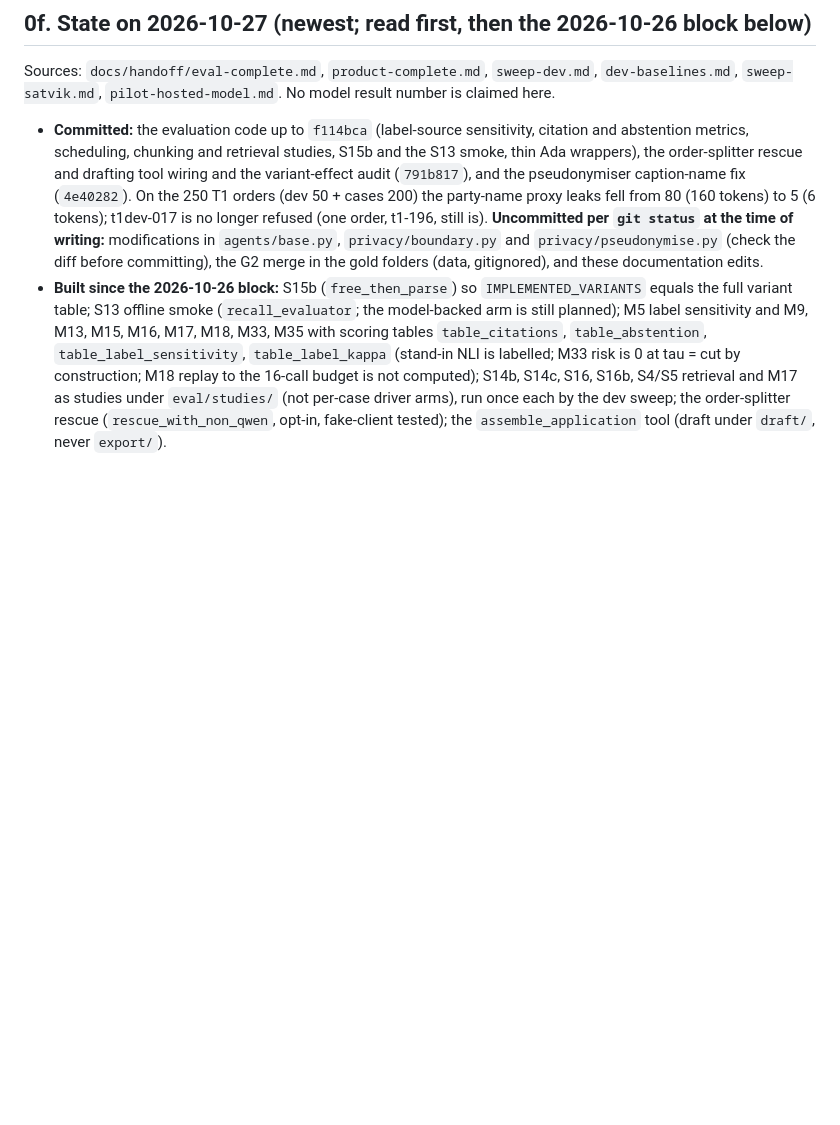
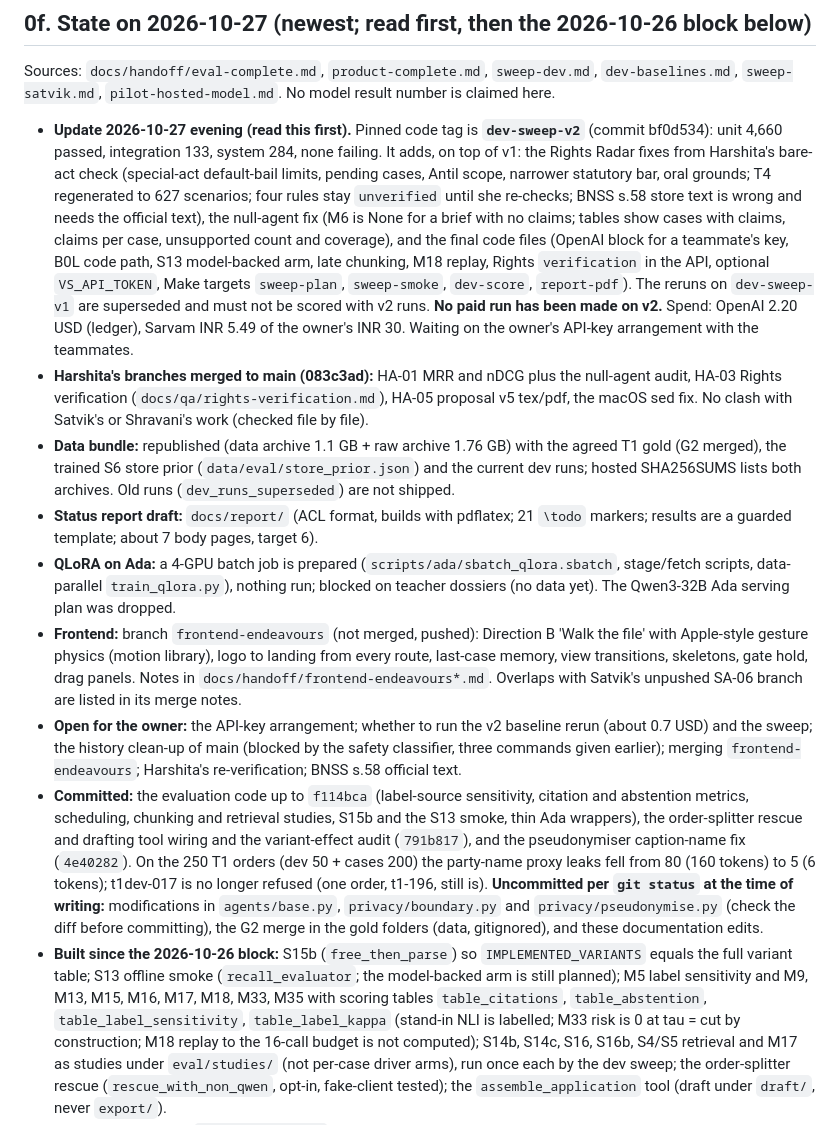
Before and after one commit to vishakkashyapk30/lma-group-project, a Markdown page: progress.md, the part around the change. GitHub-like rendering; blank space fills up the shorter version.

Commit message:
Record the state on the evening of 27 October in progress.md

```diff
--- a/progress.md
+++ b/progress.md
@@ -13,6 +13,13 @@ Status as of 2026-10-14. Nothing is committed yet; all work below sits uncommitt
 
 Sources: `docs/handoff/eval-complete.md`, `product-complete.md`, `sweep-dev.md`, `dev-baselines.md`, `sweep-satvik.md`, `pilot-hosted-model.md`. No model result number is claimed here.
 
+- **Update 2026-10-27 evening (read this first).** Pinned code tag is **`dev-sweep-v2`** (commit bf0d534): unit 4,660 passed, integration 133, system 284, none failing. It adds, on top of v1: the Rights Radar fixes from Harshita's bare-act check (special-act default-bail limits, pending cases, Antil scope, narrower statutory bar, oral grounds; T4 regenerated to 627 scenarios; four rules stay `unverified` until she re-checks; BNSS s.58 store text is wrong and needs the official text), the null-agent fix (M6 is None for a brief with no claims; tables show cases with claims, claims per case, unsupported count and coverage), and the final code files (OpenAI block for a teammate's key, B0L code path, S13 model-backed arm, late chunking, M18 replay, Rights `verification` in the API, optional `VS_API_TOKEN`, Make targets `sweep-plan`, `sweep-smoke`, `dev-score`, `report-pdf`). The reruns on `dev-sweep-v1` are superseded and must not be scored with v2 runs. **No paid run has been made on v2.** Spend: OpenAI 2.20 USD (ledger), Sarvam INR 5.49 of the owner's INR 30. Waiting on the owner's API-key arrangement with the teammates.
+- **Harshita's branches merged to main (083c3ad):** HA-01 MRR and nDCG plus the null-agent audit, HA-03 Rights verification (`docs/qa/rights-verification.md`), HA-05 proposal v5 tex/pdf, the macOS sed fix. No clash with Satvik's or Shravani's work (checked file by file).
+- **Data bundle:** republished (data archive 1.1 GB + raw archive 1.76 GB) with the agreed T1 gold (G2 merged), the trained S6 store prior (`data/eval/store_prior.json`) and the current dev runs; hosted SHA256SUMS lists both archives. Old runs (`dev_runs_superseded`) are not shipped.
+- **Status report draft:** `docs/report/` (ACL format, builds with pdflatex; 21 `\todo` markers; results are a guarded template; about 7 body pages, target 6).
+- **QLoRA on Ada:** a 4-GPU batch job is prepared (`scripts/ada/sbatch_qlora.sbatch`, stage/fetch scripts, data-parallel `train_qlora.py`), nothing run; blocked on teacher dossiers (no data yet). The Qwen3-32B Ada serving plan was dropped.
+- **Frontend:** branch `frontend-endeavours` (not merged, pushed): Direction B 'Walk the file' with Apple-style gesture physics (motion library), logo to landing from every route, last-case memory, view transitions, skeletons, gate hold, drag panels. Notes in `docs/handoff/frontend-endeavours*.md`. Overlaps with Satvik's unpushed SA-06 branch are listed in its merge notes.
+- **Open for the owner:** the API-key arrangement; whether to run the v2 baseline rerun (about 0.7 USD) and the sweep; the history clean-up of main (blocked by the safety classifier, three commands given earlier); merging `frontend-endeavours`; Harshita's re-verification; BNSS s.58 official text.
 - **Committed:** the evaluation code up to `f114bca` (label-source sensitivity, citation and abstention metrics, scheduling, chunking and retrieval studies, S15b and the S13 smoke, thin Ada wrappers), the order-splitter rescue and drafting tool wiring and the variant-effect audit (`791b817`), and the pseudonymiser caption-name fix (`4e40282`). On the 250 T1 orders (dev 50 + cases 200) the party-name proxy leaks fell from 80 (160 tokens) to 5 (6 tokens); t1dev-017 is no longer refused (one order, t1-196, still is). **Uncommitted per `git status` at the time of writing:** modifications in `agents/base.py`, `privacy/boundary.py` and `privacy/pseudonymise.py` (check the diff before committing), the G2 merge in the gold folders (data, gitignored), and these documentation edits.
 - **Built since the 2026-10-26 block:** S15b (`free_then_parse`) so `IMPLEMENTED_VARIANTS` equals the full variant table; S13 offline smoke (`recall_evaluator`; the model-backed arm is still planned); M5 label sensitivity and M9, M13, M15, M16, M17, M18, M33, M35 with scoring tables `table_citations`, `table_abstention`, `table_label_sensitivity`, `table_label_kappa` (stand-in NLI is labelled; M33 risk is 0 at tau = cut by construction; M18 replay to the 16-call budget is not computed); S14b, S14c, S16, S16b, S4/S5 retrieval and M17 as studies under `eval/studies/` (not per-case driver arms), run once each by the dev sweep; the order-splitter rescue (`rescue_with_non_qwen`, opt-in, fake-client tested); the `assemble_application` tool (draft under `draft/`, never `export/`).
 - **Variant-effect audit:** `driver smoke-all` offline passes 61 of 61 ids; every implemented id has an effect test (`test_variant_effects.py`, 42). S6 and B5 have no effect until a store prior is trained: the run emits `store_prior_untrained` (training: `python -m vakeel_sahayak.agents.sutradhar.store_prior train --orders <train-split orders with G1-G3 gold>`; the train-order gold labelling is not done). S10 had a privacy false positive (a ten-digit spotlight tag read as a phone number, so sparring gave 0 objections); fixed agent-side, root cause in `privacy/injection_guard.wrap_untrusted` is the privacy owner's.
```
